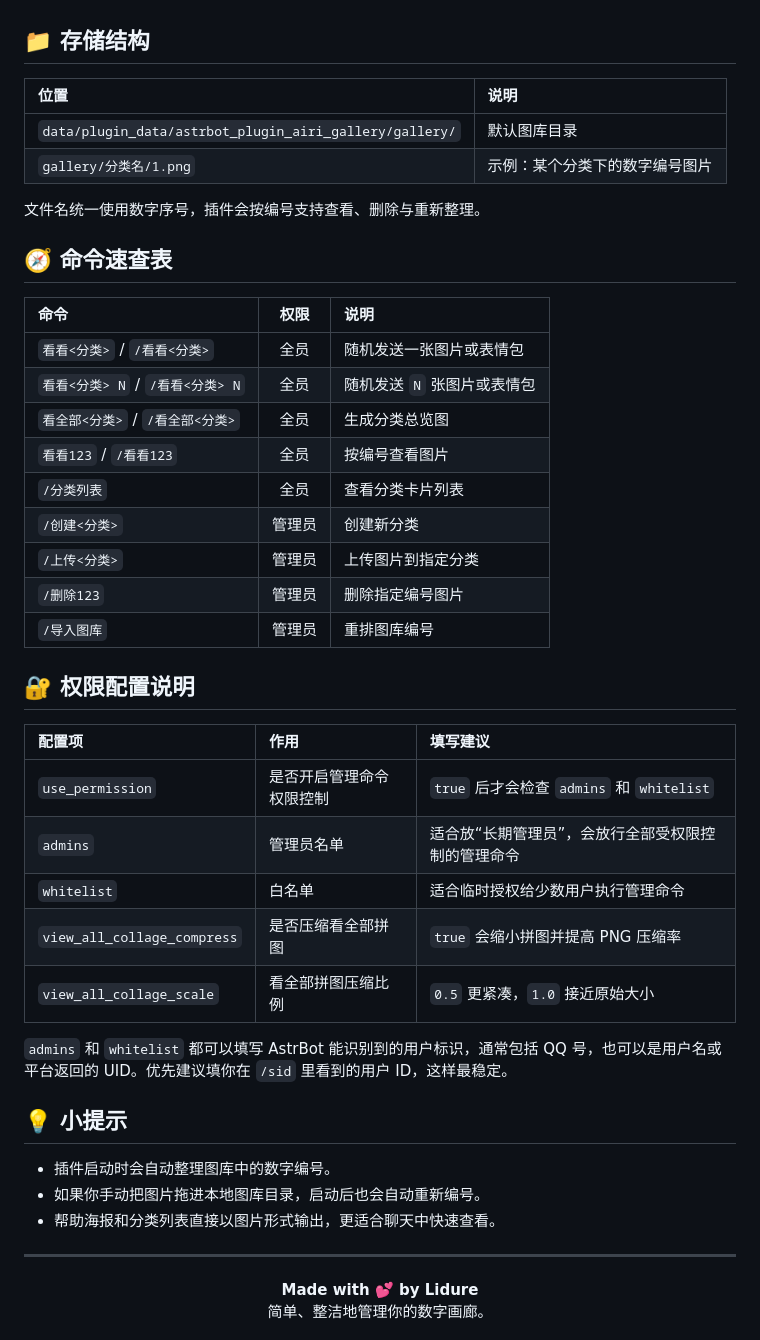
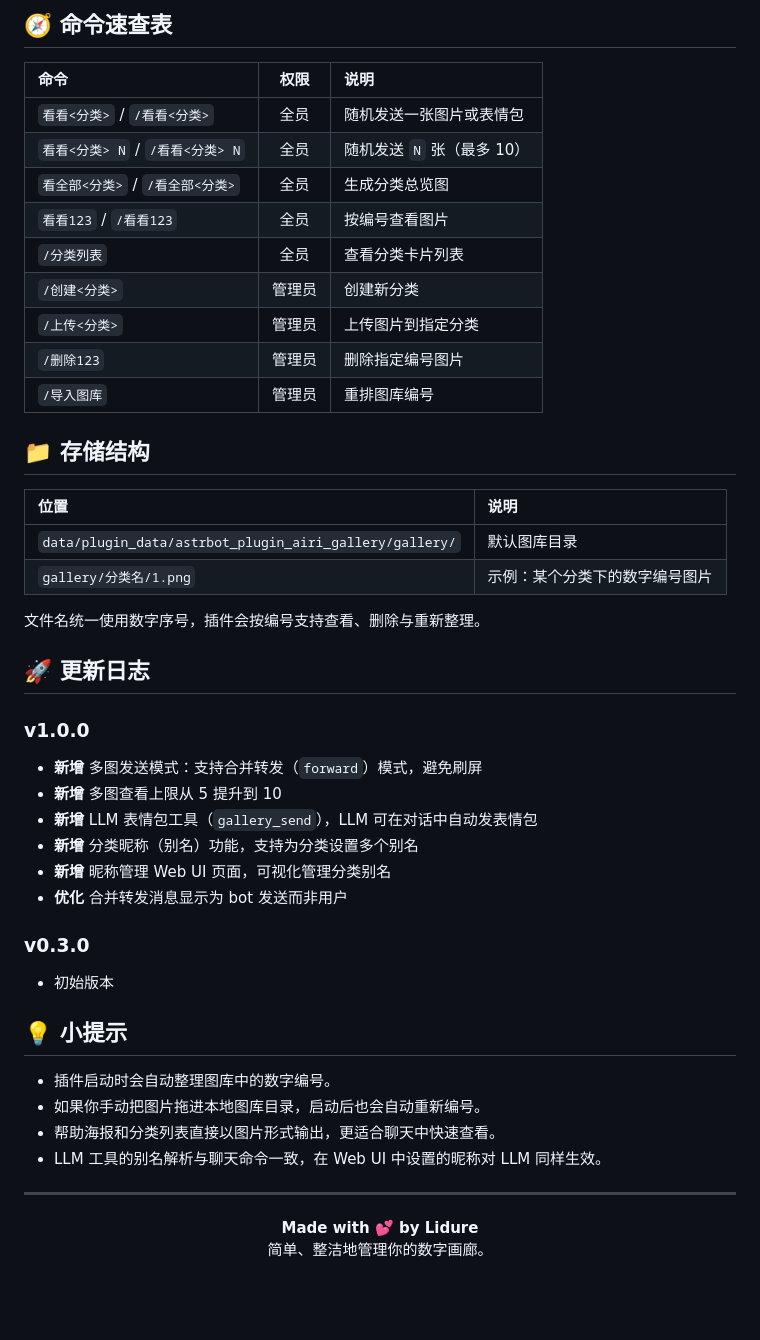
Before and after one commit to Lidure/astrbot_plugin_airi_gallery, a Markdown page: README.md, the part around one of its changes. Drawn GitHub-style; blank space fills up the shorter version.

```diff
--- a/README.md
+++ b/README.md
@@ -102,3 +171,16 @@
+## 🧭 命令速查表
+
+| 命令 | 权限 | 说明 |
+| :--- | :---: | :--- |
+| `看看<分类>` / `/看看<分类>` | 全员 | 随机发送一张图片或表情包 |
+| `看看<分类> N` / `/看看<分类> N` | 全员 | 随机发送 `N` 张（最多 10） |
+| `看全部<分类>` / `/看全部<分类>` | 全员 | 生成分类总览图 |
+| `看看123` / `/看看123` | 全员 | 按编号查看图片 |
+| `/分类列表` | 全员 | 查看分类卡片列表 |
+| `/创建<分类>` | 管理员 | 创建新分类 |
+| `/上传<分类>` | 管理员 | 上传图片到指定分类 |
+| `/删除123` | 管理员 | 删除指定编号图片 |
+| `/导入图库` | 管理员 | 重排图库编号 |
 
 ## 📁 存储结构
 
@@ -109,37 +191,27 @@
 
 文件名统一使用数字序号，插件会按编号支持查看、删除与重新整理。
 
-## 🧭 命令速查表
+## 🚀 更新日志
 
-| 命令 | 权限 | 说明 |
-| :--- | :---: | :--- |
-| `看看<分类>` / `/看看<分类>` | 全员 | 随机发送一张图片或表情包 |
-| `看看<分类> N` / `/看看<分类> N` | 全员 | 随机发送 `N` 张图片或表情包 |
-| `看全部<分类>` / `/看全部<分类>` | 全员 | 生成分类总览图 |
-| `看看123` / `/看看123` | 全员 | 按编号查看图片 |
-| `/分类列表` | 全员 | 查看分类卡片列表 |
-| `/创建<分类>` | 管理员 | 创建新分类 |
-| `/上传<分类>` | 管理员 | 上传图片到指定分类 |
-| `/删除123` | 管理员 | 删除指定编号图片 |
-| `/导入图库` | 管理员 | 重排图库编号 |
+### v1.0.0
 
-## 🔐 权限配置说明
+- **新增** 多图发送模式：支持合并转发（`forward`）模式，避免刷屏
+- **新增** 多图查看上限从 5 提升到 10
+- **新增** LLM 表情包工具（`gallery_send`），LLM 可在对话中自动发表情包
+- **新增** 分类昵称（别名）功能，支持为分类设置多个别名
+- **新增** 昵称管理 Web UI 页面，可视化管理分类别名
+- **优化** 合并转发消息显示为 bot 发送而非用户
 
-| 配置项 | 作用 | 填写建议 |
-| :--- | :--- | :--- |
-| `use_permission` | 是否开启管理命令权限控制 | `true` 后才会检查 `admins` 和 `whitelist` |
-| `admins` | 管理员名单 | 适合放“长期管理员”，会放行全部受权限控制的管理命令 |
-| `whitelist` | 白名单 | 适合临时授权给少数用户执行管理命令 |
-| `view_all_collage_compress` | 是否压缩看全部拼图 | `true` 会缩小拼图并提高 PNG 压缩率 |
-| `view_all_collage_scale` | 看全部拼图压缩比例 | `0.5` 更紧凑，`1.0` 接近原始大小 |
+### v0.3.0
 
-`admins` 和 `whitelist` 都可以填写 AstrBot 能识别到的用户标识，通常包括 QQ 号，也可以是用户名或平台返回的 UID。优先建议填你在 `/sid` 里看到的用户 ID，这样最稳定。
+- 初始版本
 
 ## 💡 小提示
 
 - 插件启动时会自动整理图库中的数字编号。
 - 如果你手动把图片拖进本地图库目录，启动后也会自动重新编号。
 - 帮助海报和分类列表直接以图片形式输出，更适合聊天中快速查看。
+- LLM 工具的别名解析与聊天命令一致，在 Web UI 中设置的昵称对 LLM 同样生效。
 
 ---
 
```
Also changed, not shown: other parts of README.md (+91 -22 lines), assets/5639cb25cc5b0a919b19c30d8a6e5072.png (renamed from 5639cb25cc5b0a919b19c30d8a6e5072.png), assets/64e6dc6daa9505cd5c09c7b1a9c2a5cf.png (renamed from 64e6dc6daa9505cd5c09c7b1a9c2a5cf.png), assets/image.png (added), assets/p1.png (renamed from p1.png), assets/p2.png (renamed from p2.png), 8 other files.
